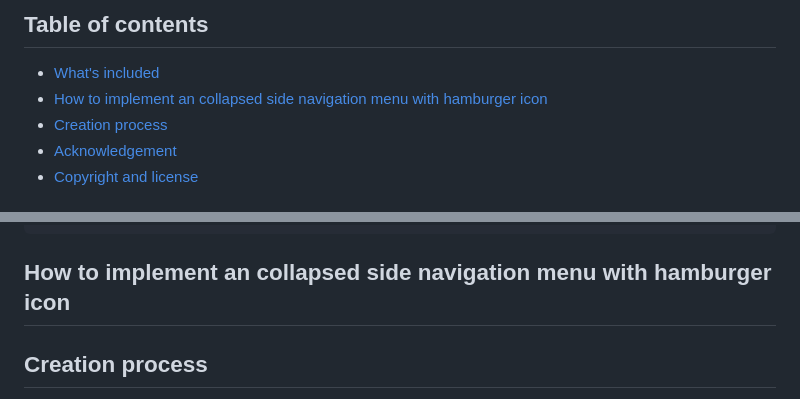
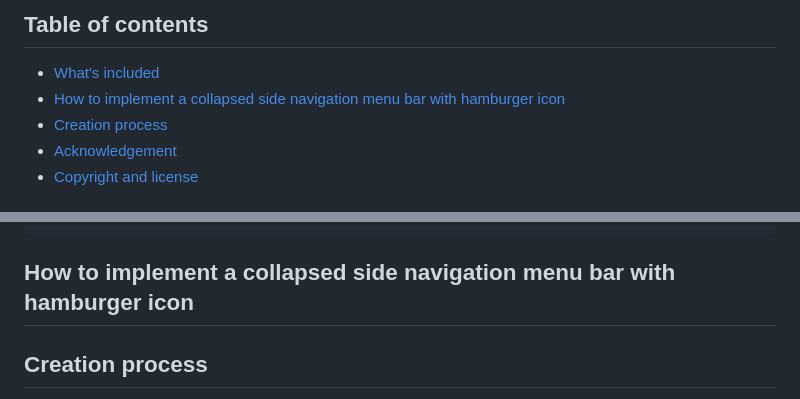
Before and after one commit to JanetteMujica/AilleursConseilWebsite_HTMLCSSVanillaJavascript, a Markdown page: README.md, 2 parts joined by grey strips. Rendered like a GitHub page.

````diff
--- a/README.md
+++ b/README.md
@@ -15,7 +15,7 @@
 ## Table of contents
 
 - [What's included](#whats-included)
-- [How to implement an collapsed side navigation menu with hamburger icon](#How-to-implement-a-collapsed-side-navigation-menu-with-hamburger-icon)
+- [How to implement a collapsed side navigation menu bar with hamburger icon](#How-to-implement-a-collapsed-side-navigation-menu-bar-with-hamburger-icon)
 - [Creation process](#creation-process)
 - [Acknowledgement](#acknowledgement)
 - [Copyright and license](#copyright-and-license)
@@ -55,7 +55,7 @@ AilleursConseilWebsite/
         soignante.html
 ```
 
-## How to implement an collapsed side navigation menu with hamburger icon
+## How to implement a collapsed side navigation menu bar with hamburger icon
 
 ## Creation process
 
````
